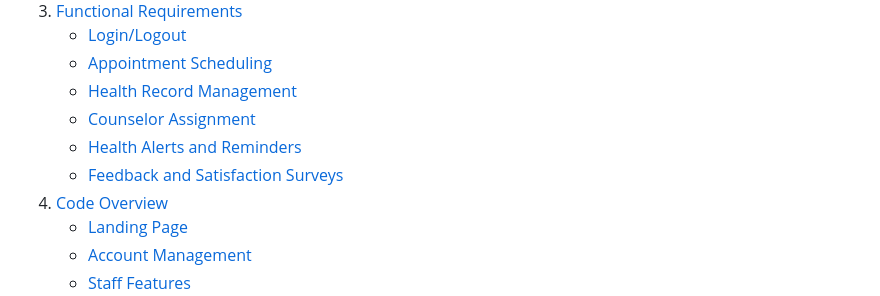
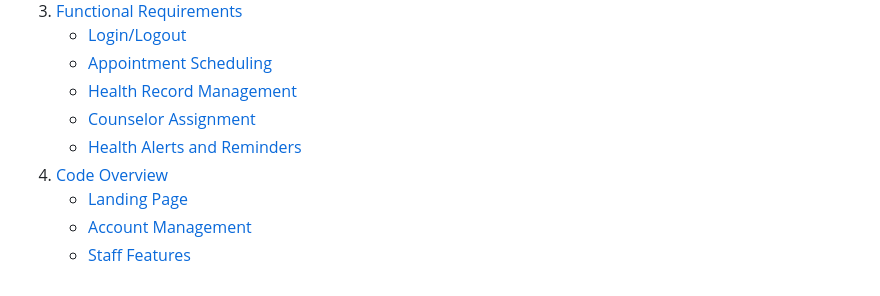
Before and after one commit to DioneCabigas/Student-Health-and-Counseling-System-, a Markdown page: README.md, the part around the change. Rendered like a GitHub page.

```diff
--- a/README.md
+++ b/README.md
@@ -11,7 +11,6 @@ Vibrant Mind is designed to support the physical and mental well-being of studen
    - [Health Record Management](#3-health-record-management)
    - [Counselor Assignment](#4-counselor-assignment)
    - [Health Alerts and Reminders](#5-health-alerts-and-reminders)
-   - [Feedback and Satisfaction Surveys](#6-feedback-and-satisfaction-surveys)
 4. [Code Overview](#code-overview)
    - [Landing Page](#landing-page)
    - [Account Management](#account-management)
```
